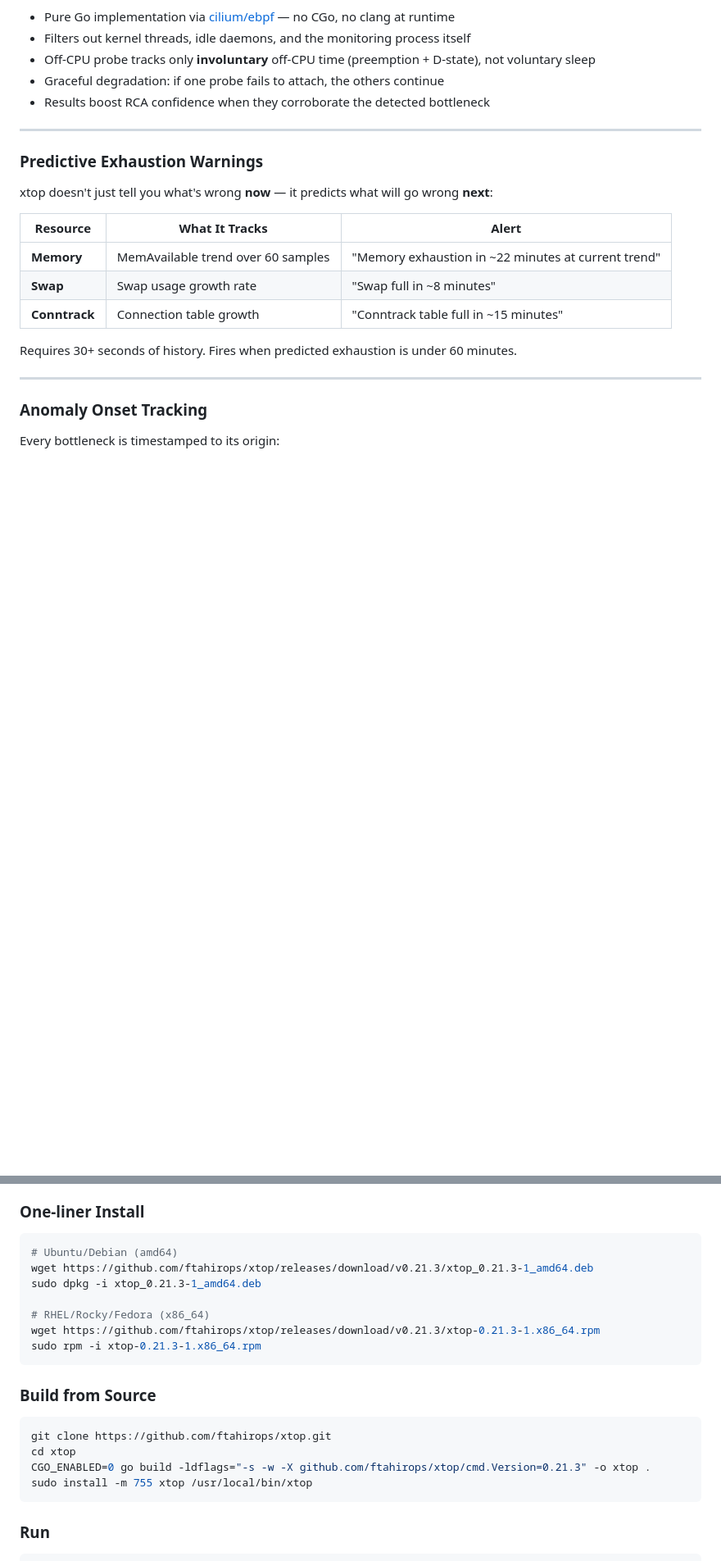
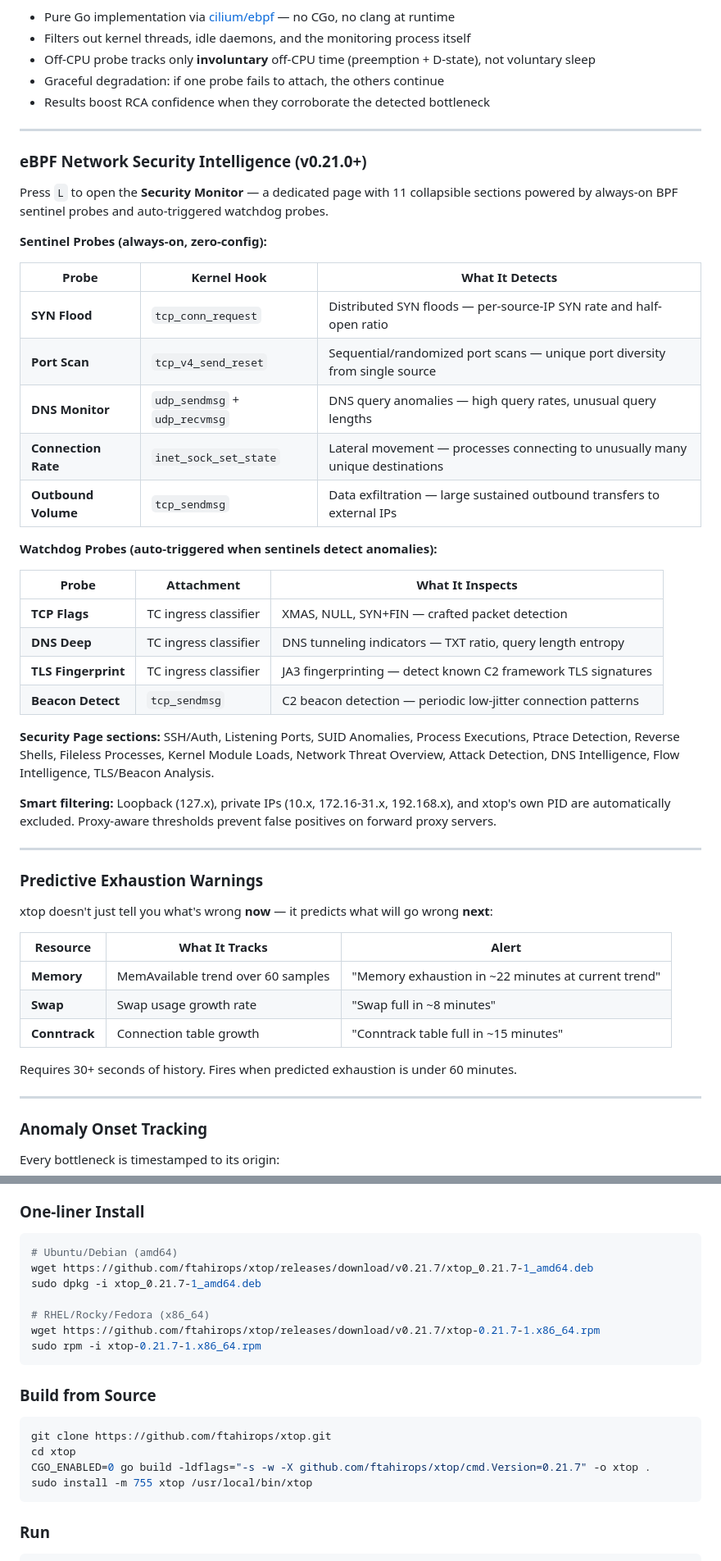
Before and after one commit to ftahirops/xtop, a Markdown page: README.md, 2 parts joined by grey strips. Shown at 82% size. Rendered like a GitHub page; blank space fills up the shorter version.

````diff
--- a/README.md
+++ b/README.md
@@ -186,6 +191,35 @@ When the RCA engine identifies a bottleneck but you need **process-level proof**
 - Off-CPU probe tracks only **involuntary** off-CPU time (preemption + D-state), not voluntary sleep
 - Graceful degradation: if one probe fails to attach, the others continue
 - Results boost RCA confidence when they corroborate the detected bottleneck
+
+---
+
+### eBPF Network Security Intelligence (v0.21.0+)
+
+Press `L` to open the **Security Monitor** — a dedicated page with 11 collapsible sections powered by always-on BPF sentinel probes and auto-triggered watchdog probes.
+
+**Sentinel Probes (always-on, zero-config):**
+
+| Probe | Kernel Hook | What It Detects |
+|---|---|---|
+| **SYN Flood** | `tcp_conn_request` | Distributed SYN floods — per-source-IP SYN rate and half-open ratio |
+| **Port Scan** | `tcp_v4_send_reset` | Sequential/randomized port scans — unique port diversity from single source |
+| **DNS Monitor** | `udp_sendmsg` + `udp_recvmsg` | DNS query anomalies — high query rates, unusual query lengths |
+| **Connection Rate** | `inet_sock_set_state` | Lateral movement — processes connecting to unusually many unique destinations |
+| **Outbound Volume** | `tcp_sendmsg` | Data exfiltration — large sustained outbound transfers to external IPs |
+
+**Watchdog Probes (auto-triggered when sentinels detect anomalies):**
+
+| Probe | Attachment | What It Inspects |
+|---|---|---|
+| **TCP Flags** | TC ingress classifier | XMAS, NULL, SYN+FIN — crafted packet detection |
+| **DNS Deep** | TC ingress classifier | DNS tunneling indicators — TXT ratio, query length entropy |
+| **TLS Fingerprint** | TC ingress classifier | JA3 fingerprinting — detect known C2 framework TLS signatures |
+| **Beacon Detect** | `tcp_sendmsg` | C2 beacon detection — periodic low-jitter connection patterns |
+
+**Security Page sections:** SSH/Auth, Listening Ports, SUID Anomalies, Process Executions, Ptrace Detection, Reverse Shells, Fileless Processes, Kernel Module Loads, Network Threat Overview, Attack Detection, DNS Intelligence, Flow Intelligence, TLS/Beacon Analysis.
+
+**Smart filtering:** Loopback (127.x), private IPs (10.x, 172.16-31.x, 192.168.x), and xtop's own PID are automatically excluded. Proxy-aware thresholds prevent false positives on forward proxy servers.
 
 ---
 
@@ -379,12 +413,12 @@ xtop -cron-install
 
 ```bash
 # Ubuntu/Debian (amd64)
-wget https://github.com/ftahirops/xtop/releases/download/v0.21.3/xtop_0.21.3-1_amd64.deb
-sudo dpkg -i xtop_0.21.3-1_amd64.deb
+wget https://github.com/ftahirops/xtop/releases/download/v0.21.7/xtop_0.21.7-1_amd64.deb
+sudo dpkg -i xtop_0.21.7-1_amd64.deb
 
 # RHEL/Rocky/Fedora (x86_64)
-wget https://github.com/ftahirops/xtop/releases/download/v0.21.3/xtop-0.21.3-1.x86_64.rpm
-sudo rpm -i xtop-0.21.3-1.x86_64.rpm
+wget https://github.com/ftahirops/xtop/releases/download/v0.21.7/xtop-0.21.7-1.x86_64.rpm
+sudo rpm -i xtop-0.21.7-1.x86_64.rpm
 ```
 
 ### Build from Source
@@ -392,7 +426,7 @@ sudo rpm -i xtop-0.21.3-1.x86_64.rpm
 ```bash
 git clone https://github.com/ftahirops/xtop.git
 cd xtop
-CGO_ENABLED=0 go build -ldflags="-s -w -X github.com/ftahirops/xtop/cmd.Version=0.21.3" -o xtop .
+CGO_ENABLED=0 go build -ldflags="-s -w -X github.com/ftahirops/xtop/cmd.Version=0.21.7" -o xtop .
 sudo install -m 755 xtop /usr/local/bin/xtop
 ```
 
````
Also changed, not shown: other parts of README.md (+33 -16 lines).
